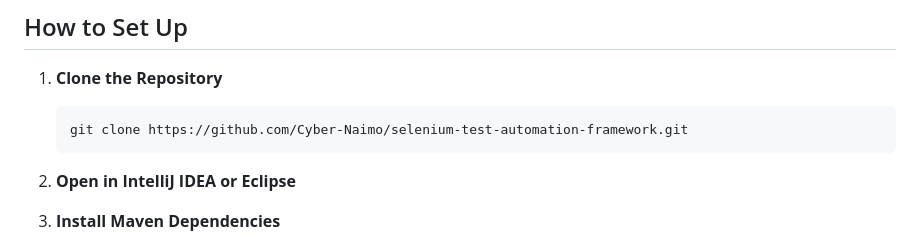
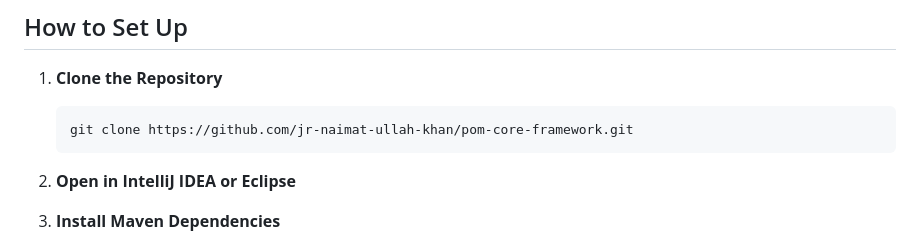
Before and after one commit to jr-naimat-ullah-khan/pom-core-framework, a Markdown page: README.md, the part around the change. Rendered like a GitHub page.

````diff
--- a/README.md
+++ b/README.md
@@ -68,7 +68,7 @@ A clean, scalable Test Automation Framework using Java + Selenium WebDriver + Te
 1. **Clone the Repository**
 
    ```bash
-   git clone https://github.com/Cyber-Naimo/selenium-test-automation-framework.git
+   git clone https://github.com/jr-naimat-ullah-khan/pom-core-framework.git
    ```
 
 2. **Open in IntelliJ IDEA or Eclipse**
````
